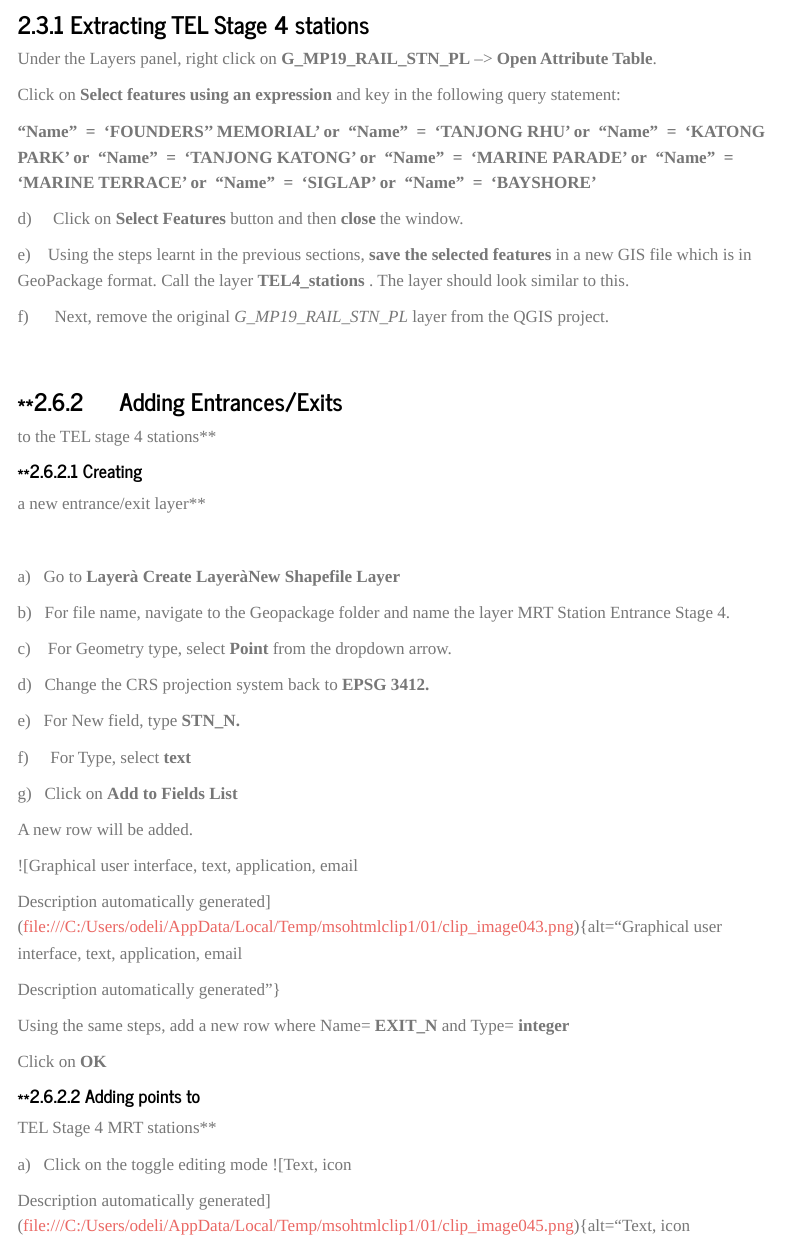
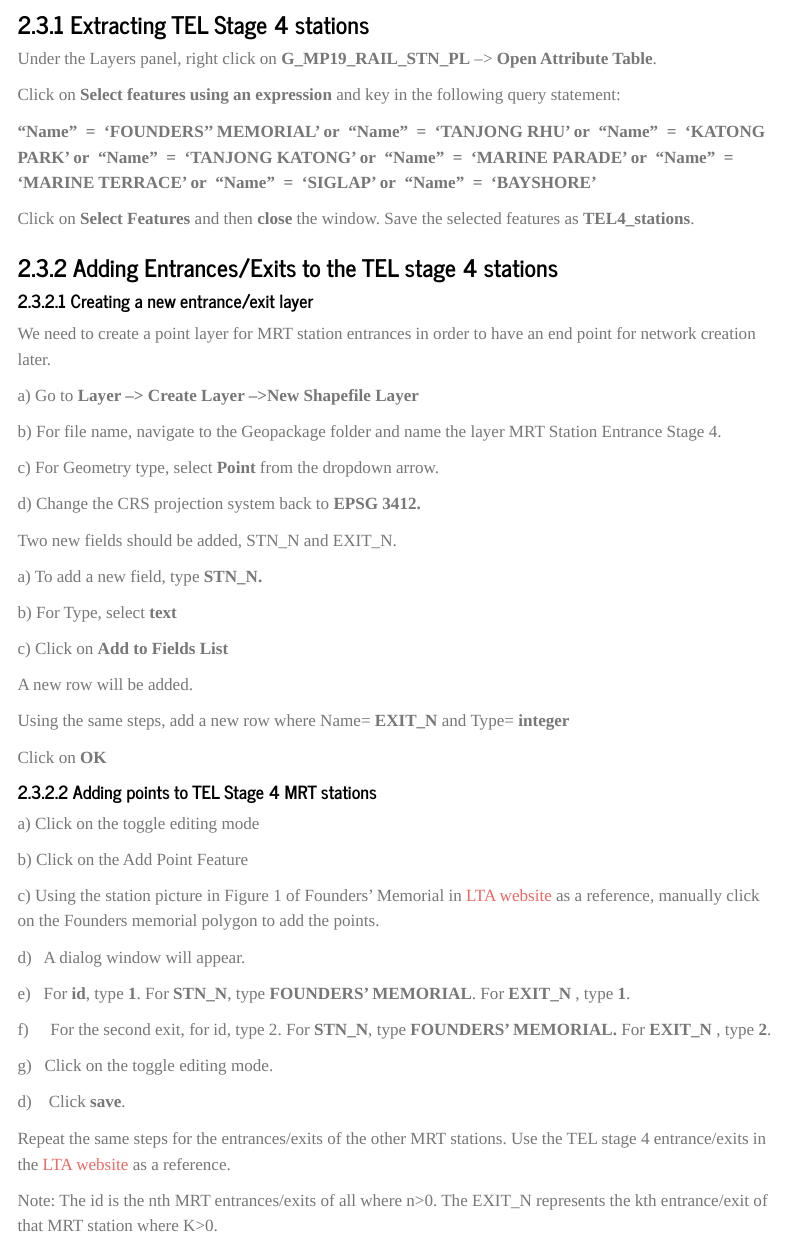
Before and after one commit to OdeliaPeh/ProjectFinal, a Quarto document (methods.qmd): the page in a window 1100 px wide, from 3270 px down. Rendered offline with R 4.5, knitr and Pandoc in place of Quarto, with nearby package versions; menus at the side of the page are left out.

Commit message:
Methods update

```diff
--- a/methods.qmd
+++ b/methods.qmd
@@ -119,54 +119,40 @@ Click on **Select features using an expression** and key in the following query
 
 **"Name"  =  'FOUNDERS'' MEMORIAL' or  "Name"  =  'TANJONG RHU' or  "Name"  =  'KATONG PARK' or  "Name"  =  'TANJONG KATONG' or  "Name"  =  'MARINE PARADE' or  "Name"  =  'MARINE TERRACE' or  "Name"  =  'SIGLAP' or  "Name"  =  'BAYSHORE'**
 
-d)     Click on **Select Features** button and then **close** the window.
+Click on **Select Features** and then **close** the window. Save the selected features as **TEL4_stations**.
 
-e)    Using the steps learnt in the previous sections, **save the selected features** in a new GIS file which is in GeoPackage format. Call the layer **TEL4_stations** . The layer should look similar to this.
+### 2.3.2 Adding Entrances/Exits to the TEL stage 4 stations
 
-f)      Next, remove the original *G_MP19_RAIL_STN_PL* layer from the QGIS project.
+#### 2.3.2.1 Creating a new entrance/exit layer
 
+We need to create a point layer for MRT station entrances in order to have an end point for network creation later.
 
+a\) Go to **Layer --\> Create Layer --\>New Shapefile Layer**
 
-### \*\*2.6.2      Adding Entrances/Exits
+b\) For file name, navigate to the Geopackage folder and name the layer MRT Station Entrance Stage 4.
 
-to the TEL stage 4 stations\*\*
+c\) For Geometry type, select **Point** from the dropdown arrow.
 
-#### \*\*2.6.2.1 Creating
+d\) Change the CRS projection system back to **EPSG 3412.**
 
-a new entrance/exit layer\*\*
+Two new fields should be added, STN_N and EXIT_N.
 
+a\) To add a new field, type **STN_N.**
 
+b\) For Type, select **text**
 
-a)   Go to **Layerà Create LayeràNew Shapefile Layer**
-
-b)   For file name, navigate to the Geopackage folder and name the layer MRT Station Entrance Stage 4.
-
-c)    For Geometry type, select **Point** from the dropdown arrow.
-
-d)   Change the CRS projection system back to **EPSG 3412.**
-
-e)   For New field, type **STN_N.**
-
-f)     For Type, select **text**
-
-g)   Click on **Add to Fields List**
+c\) Click on **Add to Fields List**
 
 A new row will be added.
-
-!\[Graphical user interface, text, application, email
-
-Description automatically generated\](file:///C:/Users/odeli/AppData/Local/Temp/msohtmlclip1/01/clip_image043.png){alt="Graphical user interface, text, application, email
-
-Description automatically generated"}
 
 Using the same steps, add a new row where Name= **EXIT_N** and Type= **integer**
 
 Click on **OK**
 
-#### \*\*2.6.2.2 Adding points to
+#### 2.3.2.2 Adding points to TEL Stage 4 MRT stations
 
-TEL Stage 4 MRT stations\*\*
+a\) Click on the toggle editing mode
 
-a)   Click on the toggle editing mode !\[Text, icon
+b\) Click on the Add Point Feature
 
-Description automatically generated\](file:///C:/Users/odeli/AppData/Local/Temp/msohtmlclip1/01/clip_image045.png){alt="Text, icon
+c\) Using the station picture in Figure 1 of Founders' Memorial in [LTA website](https://www.lta.gov.sg/content/ltagov/en/upcoming_projects/rail_expansion/thomson_east_coast_line.html) as a reference, manually click on the Founders memorial polygon to add the points.
@@ -212,2 +168,3 @@ Description automatically generated"}
 d)    Click **save**.
 
+Repeat the same steps for the entrances/exits of the other MRT stations. Use the TEL stage 4 entrance/exits in the [LTA website](https://www.lta.gov.sg/content/ltagov/en/upcoming_projects/rail_expansion/thomson_east_coast_line.html) as a reference.
```
Also changed, not shown: methods.qmd (69 more changed lines), 2 other files.
